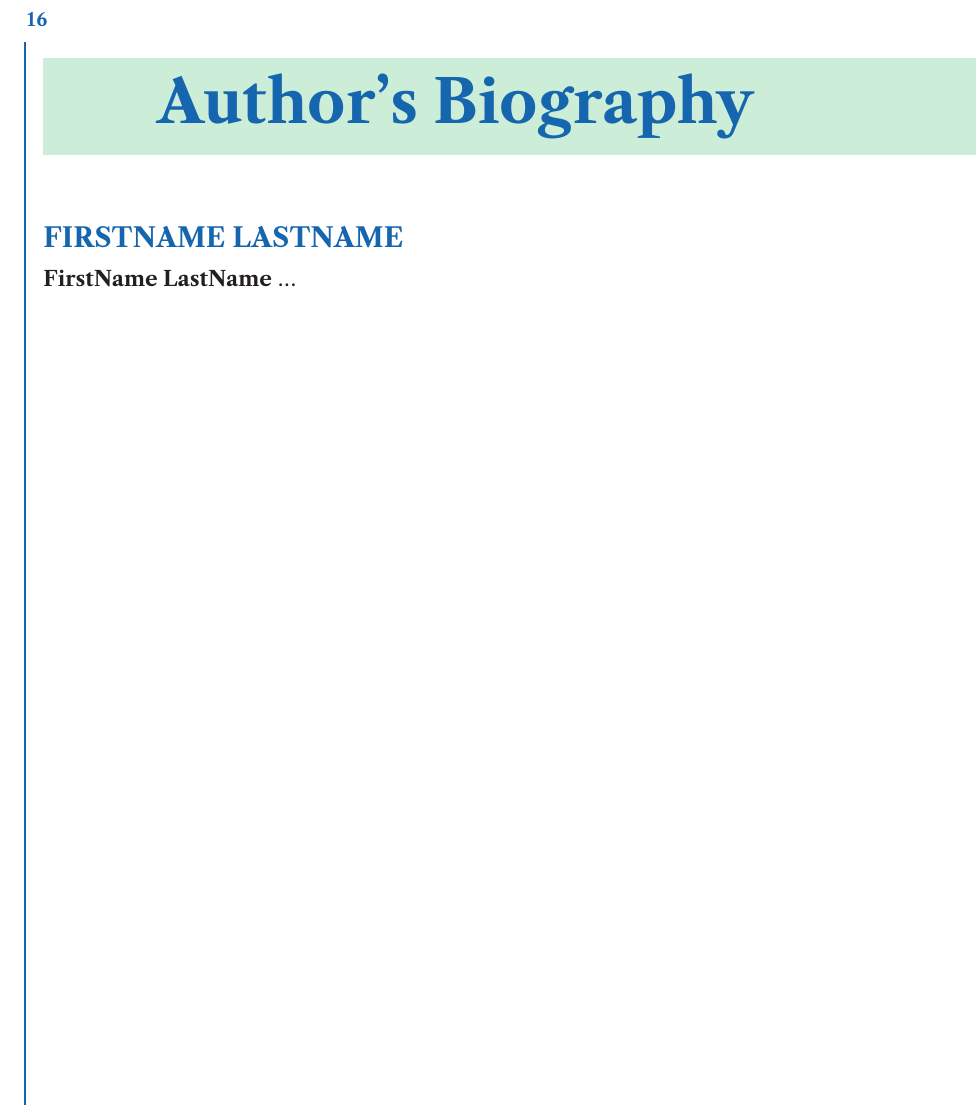
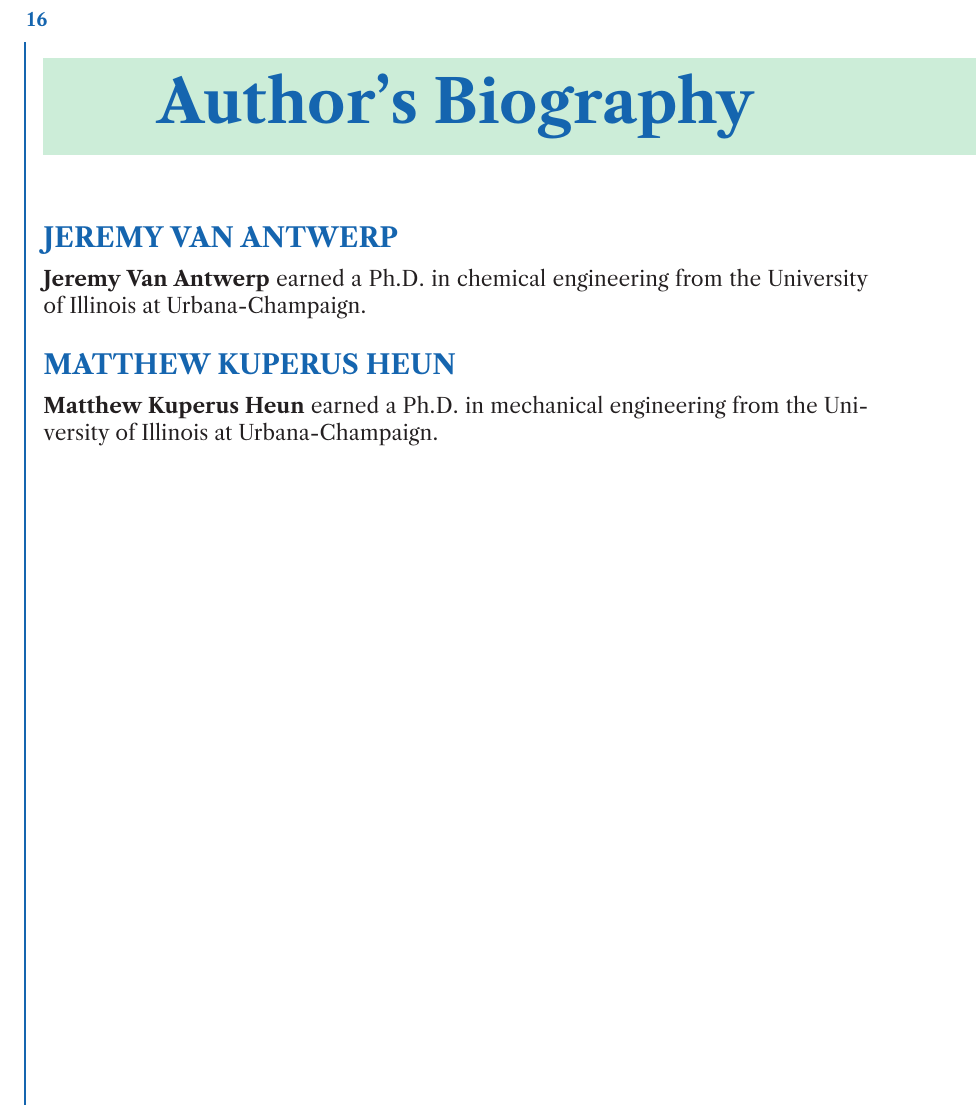
Before and after one commit to MatthewHeun/MCBook2019, a LaTeX thesis (book.tex, which reads bio.tex): part of page 26 of 26, cut so that both start at the same text. Compiled offline with XeLaTeX; a missing font is replaced by an installed copy or a similar font.

Commit message:
Added biography information.

```diff
--- a/bio.tex
+++ b/bio.tex
@@ -6,6 +6,13 @@
 \addcontentsline{toc}{chapter}{\protect\numberline{}{Author's Biography}}
 
 
-\section*{FirstName LastName}
+\section*{Jeremy Van Antwerp}
 
-\textbf{FirstName LastName} ...
+\textbf{Jeremy Van Antwerp} earned a Ph.D.\ in chemical engineering from
+the University of Illinois at Urbana-Champaign.
+
+
+\section*{Matthew Kuperus Heun}
+
+\textbf{Matthew Kuperus Heun} earned a Ph.D.\ in mechanical engineering from
+the University of Illinois at Urbana-Champaign.
```
Also changed, not shown: LaTeX-template/Readme.txt (added).
